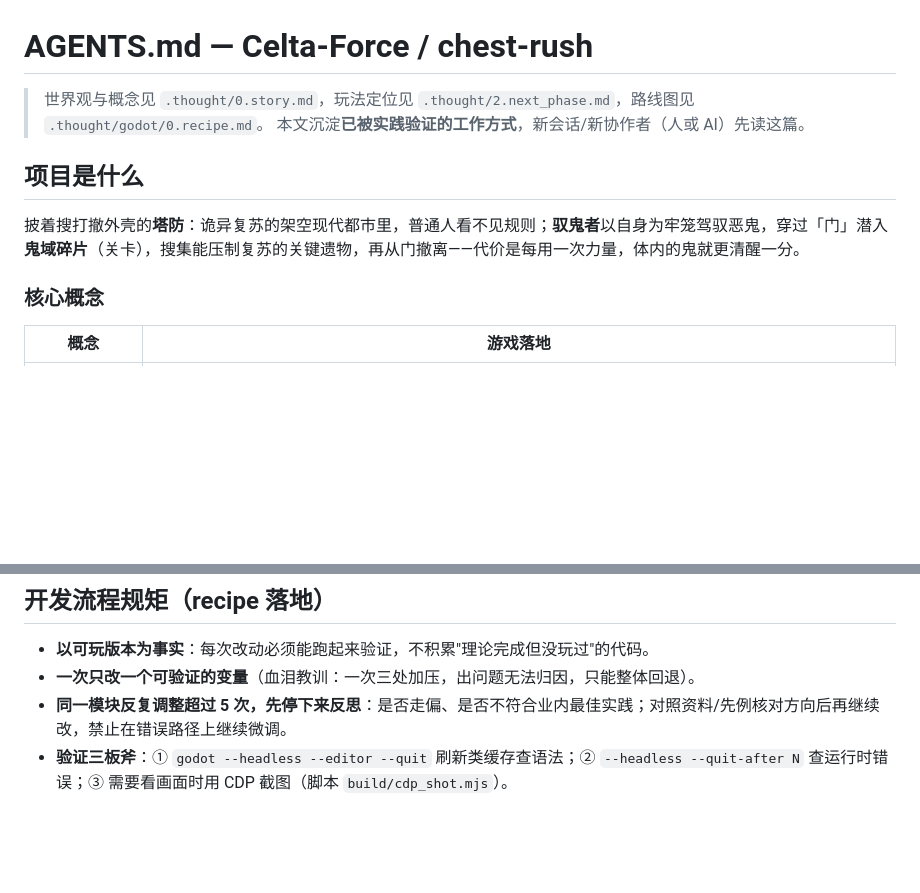
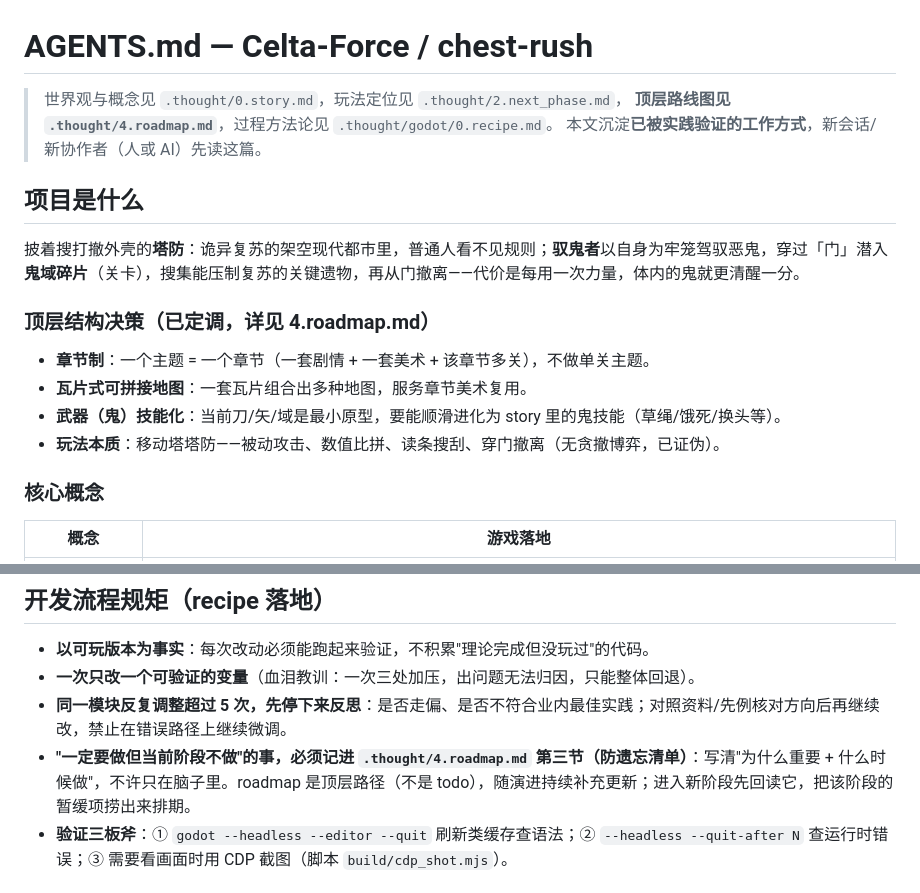
Before and after one commit to cbglzt-alt/Celta-Force, a Markdown page: AGENTS.md, 2 parts joined by grey strips. GitHub-like rendering; blank space fills up the shorter version.

```diff
--- a/AGENTS.md
+++ b/AGENTS.md
@@ -1,11 +1,19 @@
 # AGENTS.md — Celta-Force / chest-rush
 
-> 世界观与概念见 `.thought/0.story.md`，玩法定位见 `.thought/2.next_phase.md`，路线图见 `.thought/godot/0.recipe.md`。
+> 世界观与概念见 `.thought/0.story.md`，玩法定位见 `.thought/2.next_phase.md`，
+> **顶层路线图见 `.thought/4.roadmap.md`**，过程方法论见 `.thought/godot/0.recipe.md`。
 > 本文沉淀**已被实践验证的工作方式**，新会话/新协作者（人或 AI）先读这篇。
 
 ## 项目是什么
 
 披着搜打撤外壳的**塔防**：诡异复苏的架空现代都市里，普通人看不见规则；**驭鬼者**以自身为牢笼驾驭恶鬼，穿过「门」潜入**鬼域碎片**（关卡），搜集能压制复苏的关键遗物，再从门撤离——代价是每用一次力量，体内的鬼就更清醒一分。
+
+### 顶层结构决策（已定调，详见 4.roadmap.md）
+
+- **章节制**：一个主题 = 一个章节（一套剧情 + 一套美术 + 该章节多关），不做单关主题。
+- **瓦片式可拼接地图**：一套瓦片组合出多种地图，服务章节美术复用。
+- **武器（鬼）技能化**：当前刀/矢/域是最小原型，要能顺滑进化为 story 里的鬼技能（草绳/饿死/换头等）。
+- **玩法本质**：移动塔塔防——被动攻击、数值比拼、读条搜刮、穿门撤离（无贪撤博弈，已证伪）。
 
 ### 核心概念
 
@@ -76,6 +84,7 @@
 - **以可玩版本为事实**：每次改动必须能跑起来验证，不积累"理论完成但没玩过"的代码。
 - **一次只改一个可验证的变量**（血泪教训：一次三处加压，出问题无法归因，只能整体回退）。
 - **同一模块反复调整超过 5 次，先停下来反思**：是否走偏、是否不符合业内最佳实践；对照资料/先例核对方向后再继续改，禁止在错误路径上继续微调。
+- **"一定要做但当前阶段不做"的事，必须记进 `.thought/4.roadmap.md` 第三节（防遗忘清单）**：写清"为什么重要 + 什么时候做"，不许只在脑子里。roadmap 是顶层路径（不是 todo），随演进持续补充更新；进入新阶段先回读它，把该阶段的暂缓项捞出来排期。
 - **验证三板斧**：① `godot --headless --editor --quit` 刷新类缓存查语法；② `--headless --quit-after N` 查运行时错误；③ 需要看画面时用 CDP 截图（脚本 `build/cdp_shot.mjs`）。
 
 ## Godot 工程备忘（踩过的坑）
```
Also changed, not shown: .thought/4.roadmap.md (added, +89 -0 lines).
